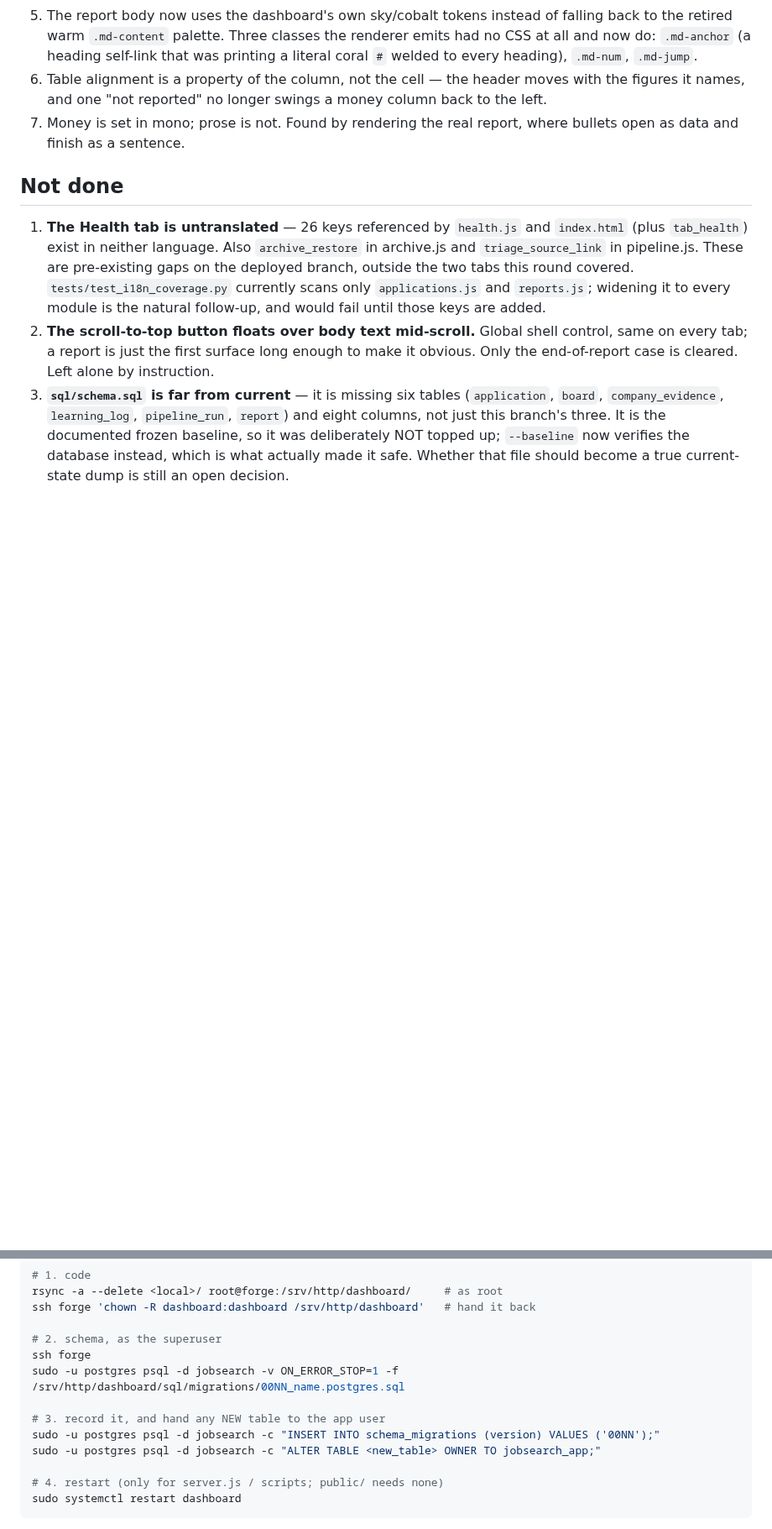
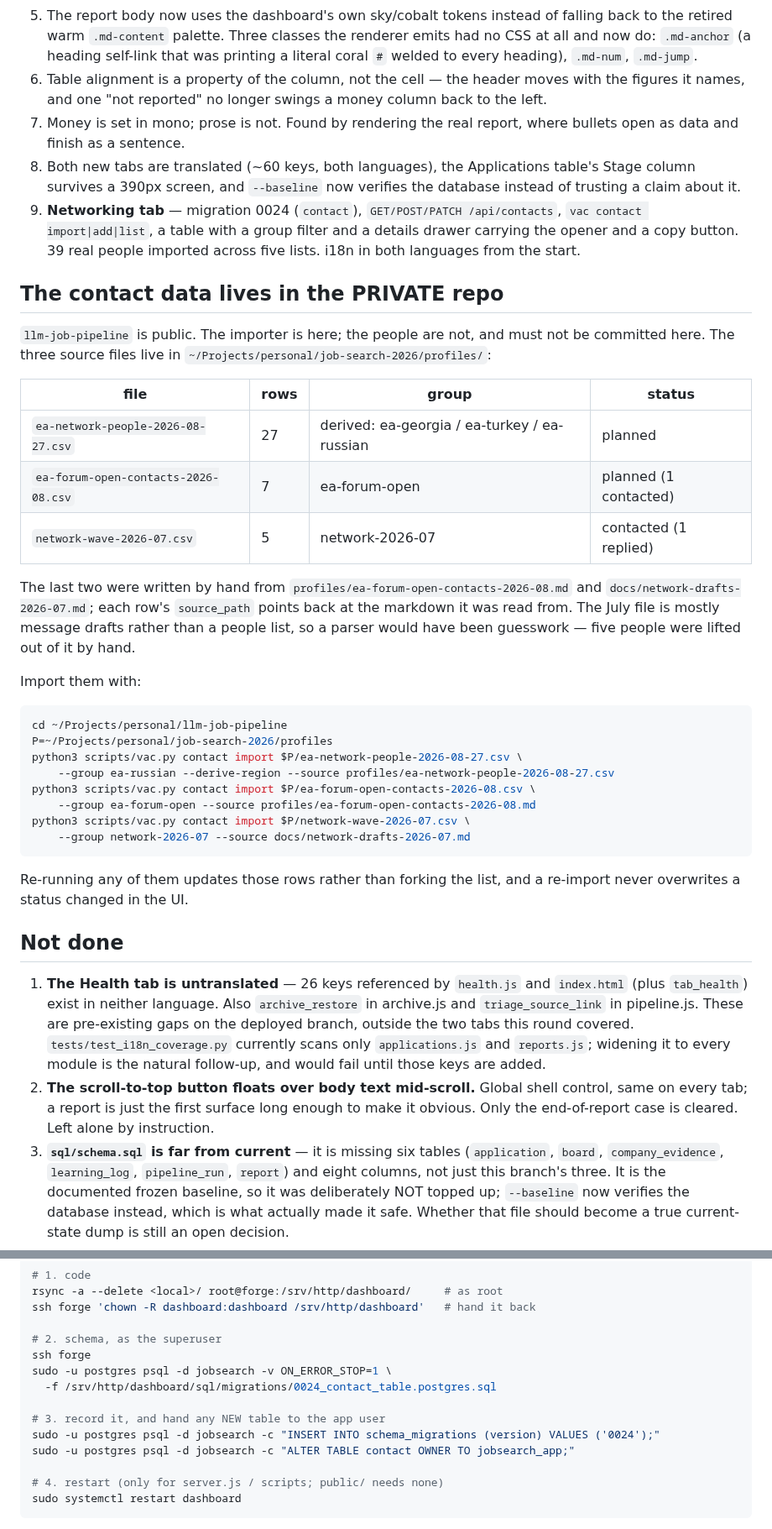
Before and after one commit to ncalavera/llm-job-pipeline, a Markdown page: STATUS.md, 2 parts joined by grey strips. Shown at 84% size. GitHub-like rendering; blank space fills up the shorter version.

Commit message:
docs: STATUS.md — the Networking tab, and where its data lives
The importer is in this public repo; the people are not. Records the three
private CSVs, the import commands, and the 0024 deploy steps.

Co-Authored-By: Claude Fable 5 <noreply@anthropic.com>
Claude-Session: https://claude.ai/code/session_01Jckpi4JyEtHqpPXixBab7Q

````diff
--- a/STATUS.md
+++ b/STATUS.md
@@ -32,6 +32,48 @@ console errors and no horizontal page scroll at 390px or 1280px.
    money column back to the left.
 7. Money is set in mono; prose is not. Found by rendering the real report,
    where bullets open as data and finish as a sentence.
+8. Both new tabs are translated (~60 keys, both languages), the Applications
+   table's Stage column survives a 390px screen, and `--baseline` now verifies
+   the database instead of trusting a claim about it.
+9. **Networking tab** — migration 0024 (`contact`), `GET/POST/PATCH
+   /api/contacts`, `vac contact import|add|list`, a table with a group filter
+   and a details drawer carrying the opener and a copy button. 39 real people
+   imported across five lists. i18n in both languages from the start.
+
+## The contact data lives in the PRIVATE repo
+
+`llm-job-pipeline` is public. The importer is here; the people are not, and
+must not be committed here. The three source files live in
+`~/Projects/personal/job-search-2026/profiles/`:
+
+| file | rows | group | status |
+| --- | --- | --- | --- |
+| `ea-network-people-2026-08-27.csv` | 27 | derived: ea-georgia / ea-turkey / ea-russian | planned |
+| `ea-forum-open-contacts-2026-08.csv` | 7 | ea-forum-open | planned (1 contacted) |
+| `network-wave-2026-07.csv` | 5 | network-2026-07 | contacted (1 replied) |
+
+The last two were written by hand from
+`profiles/ea-forum-open-contacts-2026-08.md` and
+`docs/network-drafts-2026-07.md`; each row's `source_path` points back at the
+markdown it was read from. The July file is mostly message drafts rather than a
+people list, so a parser would have been guesswork — five people were lifted
+out of it by hand.
+
+Import them with:
+
+```bash
+cd ~/Projects/personal/llm-job-pipeline
+P=~/Projects/personal/job-search-2026/profiles
+python3 scripts/vac.py contact import $P/ea-network-people-2026-08-27.csv \
+    --group ea-russian --derive-region --source profiles/ea-network-people-2026-08-27.csv
+python3 scripts/vac.py contact import $P/ea-forum-open-contacts-2026-08.csv \
+    --group ea-forum-open --source profiles/ea-forum-open-contacts-2026-08.md
+python3 scripts/vac.py contact import $P/network-wave-2026-07.csv \
+    --group network-2026-07 --source docs/network-drafts-2026-07.md
+```
+
+Re-running any of them updates those rows rather than forking the list, and a
+re-import never overwrites a status changed in the UI.
 
 ## Not done
 
@@ -137,11 +179,12 @@ ssh forge 'chown -R dashboard:dashboard /srv/http/dashboard'   # hand it back
 
 # 2. schema, as the superuser
 ssh forge
-sudo -u postgres psql -d jobsearch -v ON_ERROR_STOP=1 -f /srv/http/dashboard/sql/migrations/00NN_name.postgres.sql
+sudo -u postgres psql -d jobsearch -v ON_ERROR_STOP=1 \
+  -f /srv/http/dashboard/sql/migrations/0024_contact_table.postgres.sql
 
 # 3. record it, and hand any NEW table to the app user
-sudo -u postgres psql -d jobsearch -c "INSERT INTO schema_migrations (version) VALUES ('00NN');"
-sudo -u postgres psql -d jobsearch -c "ALTER TABLE <new_table> OWNER TO jobsearch_app;"
+sudo -u postgres psql -d jobsearch -c "INSERT INTO schema_migrations (version) VALUES ('0024');"
+sudo -u postgres psql -d jobsearch -c "ALTER TABLE contact OWNER TO jobsearch_app;"
 
 # 4. restart (only for server.js / scripts; public/ needs none)
 sudo systemctl restart dashboard
````
Also changed, not shown: other parts of STATUS.md (+4 -4 lines).
